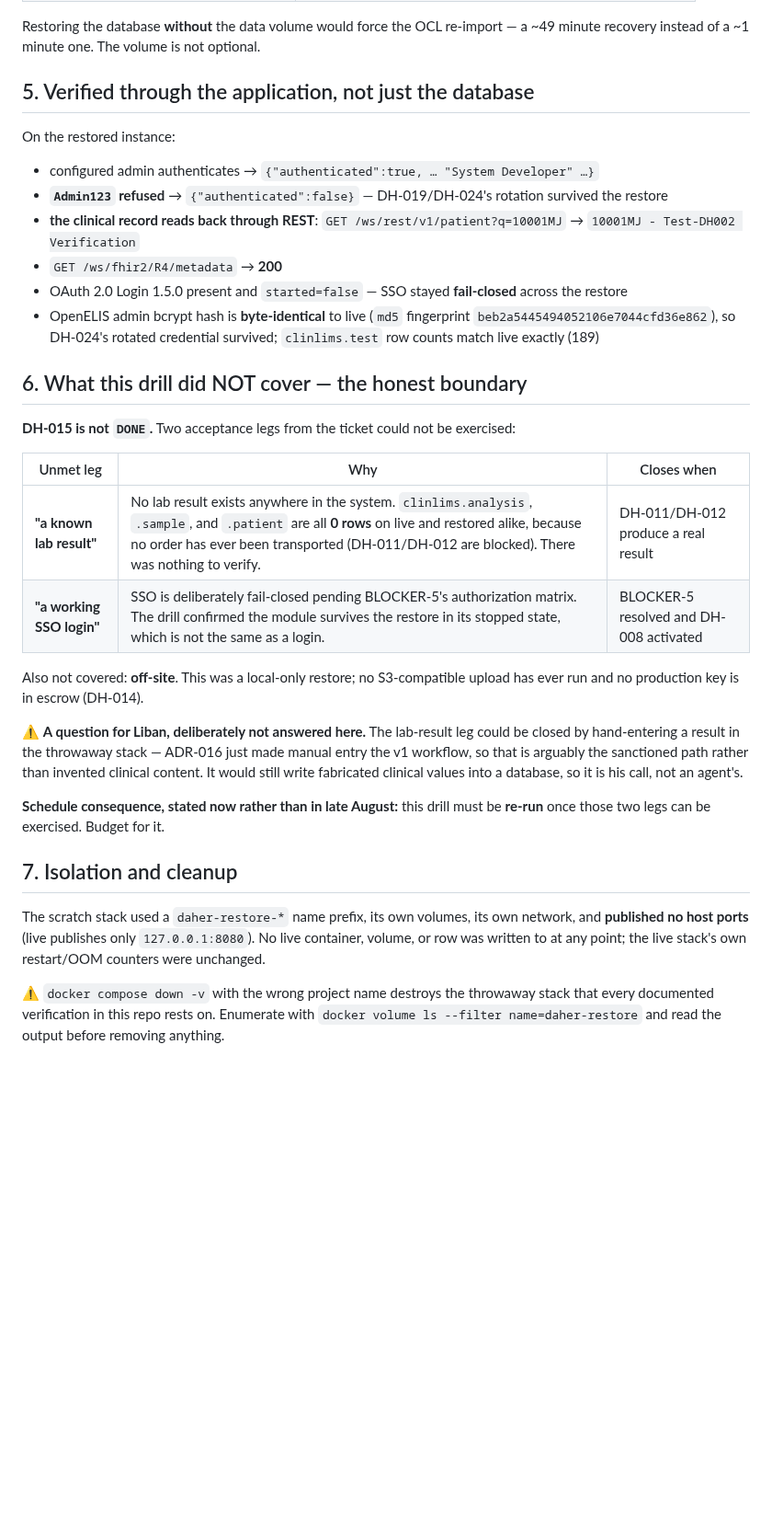
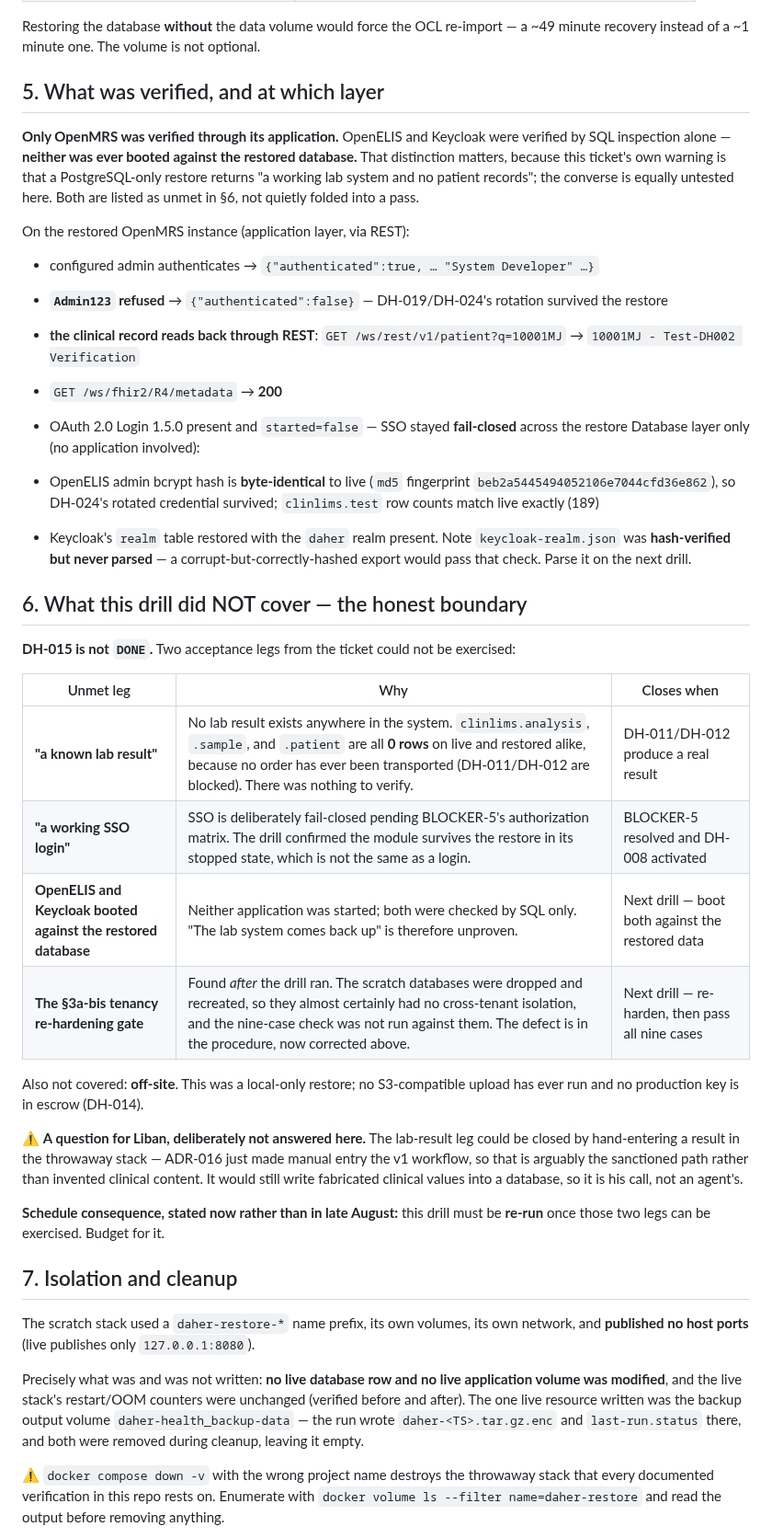
Before and after one commit to brittLiban/d-health, a Markdown page: backup/restore-drill.md, the part around one of its changes. Shown at 92% size. Drawn GitHub-style; blank space fills up the shorter version.

```diff
--- a/backup/restore-drill.md
+++ b/backup/restore-drill.md
@@ -89,9 +115,15 @@ creating the databases — a half-initialised state that looks superficially fin
 Restoring the database **without** the data volume would force the OCL re-import — a ~49 minute
 recovery instead of a ~1 minute one. The volume is not optional.
 
-## 5. Verified through the application, not just the database
+## 5. What was verified, and at which layer
 
-On the restored instance:
+**Only OpenMRS was verified through its application.** OpenELIS and Keycloak were verified by SQL
+inspection alone — **neither was ever booted against the restored database.** That distinction
+matters, because this ticket's own warning is that a PostgreSQL-only restore returns "a working lab
+system and no patient records"; the converse is equally untested here. Both are listed as unmet in
+§6, not quietly folded into a pass.
+
+On the restored OpenMRS instance (application layer, via REST):
 
 - configured admin authenticates → `{"authenticated":true, … "System Developer" …}`
 - **`Admin123` refused** → `{"authenticated":false}` — DH-019/DH-024's rotation survived the restore
@@ -99,9 +131,14 @@ On the restored instance:
   `GET /ws/rest/v1/patient?q=10001MJ` → `10001MJ - Test-DH002 Verification`
 - `GET /ws/fhir2/R4/metadata` → **200**
 - OAuth 2.0 Login 1.5.0 present and `started=false` — SSO stayed **fail-closed** across the restore
+Database layer only (no application involved):
+
 - OpenELIS admin bcrypt hash is **byte-identical** to live (`md5` fingerprint
   `beb2a5445494052106e7044cfd36e862`), so DH-024's rotated credential survived; `clinlims.test`
   row counts match live exactly (189)
+- Keycloak's `realm` table restored with the `daher` realm present. Note `keycloak-realm.json` was
+  **hash-verified but never parsed** — a corrupt-but-correctly-hashed export would pass that check.
+  Parse it on the next drill.
 
 ## 6. What this drill did NOT cover — the honest boundary
 
@@ -111,6 +148,8 @@ On the restored instance:
 |---|---|---|
 | **"a known lab result"** | No lab result exists anywhere in the system. `clinlims.analysis`, `.sample`, and `.patient` are all **0 rows** on live and restored alike, because no order has ever been transported (DH-011/DH-012 are blocked). There was nothing to verify. | DH-011/DH-012 produce a real result |
 | **"a working SSO login"** | SSO is deliberately fail-closed pending BLOCKER-5's authorization matrix. The drill confirmed the module survives the restore in its stopped state, which is not the same as a login. | BLOCKER-5 resolved and DH-008 activated |
+| **OpenELIS and Keycloak booted against the restored database** | Neither application was started; both were checked by SQL only. "The lab system comes back up" is therefore unproven. | Next drill — boot both against the restored data |
+| **The §3a-bis tenancy re-hardening gate** | Found *after* the drill ran. The scratch databases were dropped and recreated, so they almost certainly had no cross-tenant isolation, and the nine-case check was not run against them. The defect is in the procedure, now corrected above. | Next drill — re-harden, then pass all nine cases |
 
 Also not covered: **off-site**. This was a local-only restore; no S3-compatible upload has ever run
 and no production key is in escrow (DH-014).
@@ -126,8 +165,13 @@ those two legs can be exercised. Budget for it.
 ## 7. Isolation and cleanup
 
 The scratch stack used a `daher-restore-*` name prefix, its own volumes, its own network, and
-**published no host ports** (live publishes only `127.0.0.1:8080`). No live container, volume, or
-row was written to at any point; the live stack's own restart/OOM counters were unchanged.
+**published no host ports** (live publishes only `127.0.0.1:8080`).
+
+Precisely what was and was not written: **no live database row and no live application volume was
+modified**, and the live stack's restart/OOM counters were unchanged (verified before and after).
+The one live resource written was the backup output volume `daher-health_backup-data` — the run
+wrote `daher-<TS>.tar.gz.enc` and `last-run.status` there, and both were removed during cleanup,
+leaving it empty.
 
 ⚠️ `docker compose down -v` with the wrong project name destroys the throwaway stack that every
 documented verification in this repo rests on. Enumerate with
```
Also changed, not shown: other parts of backup/restore-drill.md (+26 -0 lines), PROJECT_STATE.md (+6 -0 lines).
